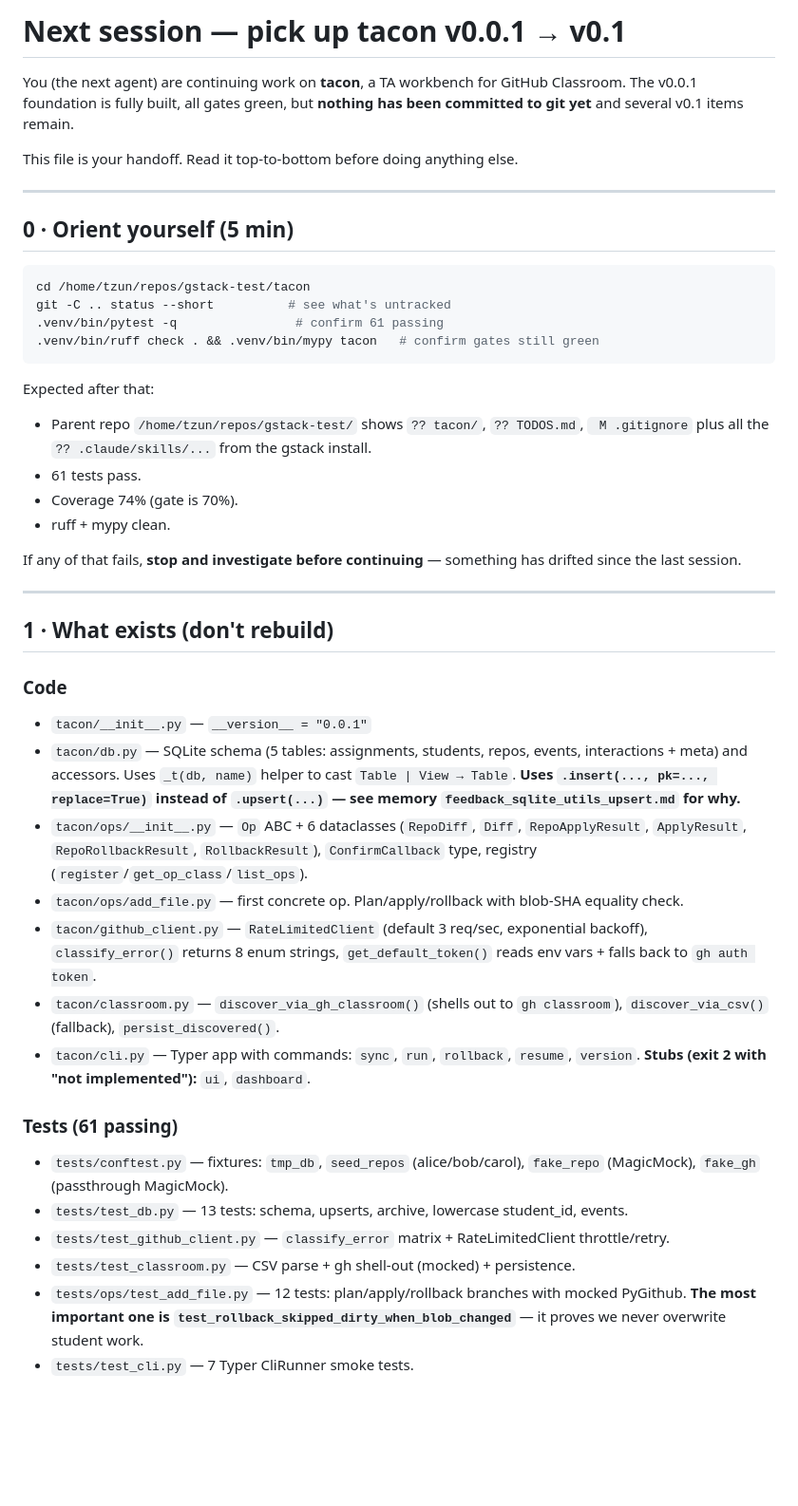
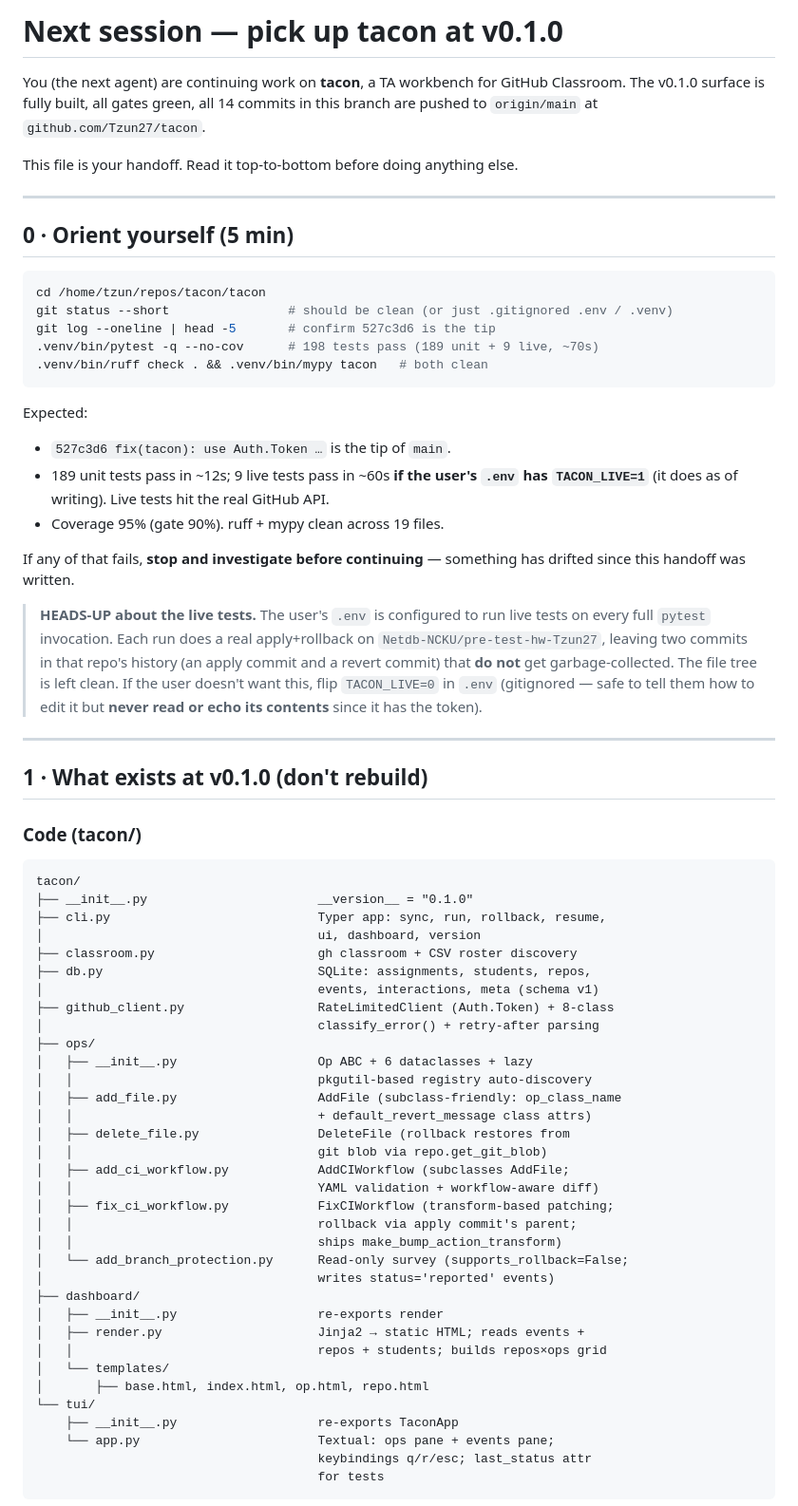
Before and after one commit to Tzun27/tacon, a Markdown page: tacon/next_session.md, the part around one of its changes. Shown at 95% size. Rendered like a GitHub page; blank space fills up the shorter version.

````diff
--- a/tacon/next_session.md
+++ b/tacon/next_session.md
@@ -1,6 +1,9 @@
-# Next session — pick up tacon v0.0.1 → v0.1
+# Next session — pick up tacon at v0.1.0
 
-You (the next agent) are continuing work on **tacon**, a TA workbench for GitHub Classroom. The v0.0.1 foundation is fully built, all gates green, but **nothing has been committed to git yet** and several v0.1 items remain.
+You (the next agent) are continuing work on **tacon**, a TA workbench for
+GitHub Classroom. The v0.1.0 surface is fully built, all gates green,
+all 14 commits in this branch are pushed to `origin/main` at
+`github.com/Tzun27/tacon`.
 
 This file is your handoff. Read it top-to-bottom before doing anything else.
 
@@ -9,37 +12,72 @@ This file is your handoff. Read it top-to-bottom before doing anything else.
 ## 0 · Orient yourself (5 min)
 
 ```bash
-cd /home/tzun/repos/gstack-test/tacon
-git -C .. status --short          # see what's untracked
-.venv/bin/pytest -q                # confirm 61 passing
-.venv/bin/ruff check . && .venv/bin/mypy tacon   # confirm gates still green
+cd /home/tzun/repos/tacon/tacon
+git status --short                # should be clean (or just .gitignored .env / .venv)
+git log --oneline | head -5       # confirm 527c3d6 is the tip
+.venv/bin/pytest -q --no-cov      # 198 tests pass (189 unit + 9 live, ~70s)
+.venv/bin/ruff check . && .venv/bin/mypy tacon   # both clean
 ```
 
-Expected after that:
-- Parent repo `/home/tzun/repos/gstack-test/` shows `?? tacon/`, `?? TODOS.md`, ` M .gitignore` plus all the `?? .claude/skills/...` from the gstack install.
-- 61 tests pass.
-- Coverage 74% (gate is 70%).
-- ruff + mypy clean.
+Expected:
+- `527c3d6 fix(tacon): use Auth.Token …` is the tip of `main`.
+- 189 unit tests pass in ~12s; 9 live tests pass in ~60s **if the user's
+  `.env` has `TACON_LIVE=1`** (it does as of writing). Live tests hit the
+  real GitHub API.
+- Coverage 95% (gate 90%). ruff + mypy clean across 19 files.
 
-If any of that fails, **stop and investigate before continuing** — something has drifted since the last session.
+If any of that fails, **stop and investigate before continuing** — something
+has drifted since this handoff was written.
+
+> **HEADS-UP about the live tests.** The user's `.env` is configured to run
+> live tests on every full `pytest` invocation. Each run does a real
+> apply+rollback on `Netdb-NCKU/pre-test-hw-Tzun27`, leaving two commits
+> in that repo's history (an apply commit and a revert commit) that **do
+> not** get garbage-collected. The file tree is left clean. If the user
+> doesn't want this, flip `TACON_LIVE=0` in `.env` (gitignored — safe to
+> tell them how to edit it but **never read or echo its contents** since
+> it has the token).
 
 ---
 
-## 1 · What exists (don't rebuild)
+## 1 · What exists at v0.1.0 (don't rebuild)
 
-### Code
-- `tacon/__init__.py` — `__version__ = "0.0.1"`
-- `tacon/db.py` — SQLite schema (5 tables: assignments, students, repos, events, interactions + meta) and accessors. Uses `_t(db, name)` helper to cast `Table | View → Table`. **Uses `.insert(..., pk=..., replace=True)` instead of `.upsert(...)` — see memory `feedback_sqlite_utils_upsert.md` for why.**
-- `tacon/ops/__init__.py` — `Op` ABC + 6 dataclasses (`RepoDiff`, `Diff`, `RepoApplyResult`, `ApplyResult`, `RepoRollbackResult`, `RollbackResult`), `ConfirmCallback` type, registry (`register`/`get_op_class`/`list_ops`).
-- `tacon/ops/add_file.py` — first concrete op. Plan/apply/rollback with blob-SHA equality check.
-- `tacon/github_client.py` — `RateLimitedClient` (default 3 req/sec, exponential backoff), `classify_error()` returns 8 enum strings, `get_default_token()` reads env vars + falls back to `gh auth token`.
-- `tacon/classroom.py` — `discover_via_gh_classroom()` (shells out to `gh classroom`), `discover_via_csv()` (fallback), `persist_discovered()`.
-- `tacon/cli.py` — Typer app with commands: `sync`, `run`, `rollback`, `resume`, `version`. **Stubs (exit 2 with "not implemented"):** `ui`, `dashboard`.
+### Code (tacon/)
 
-### Tests (61 passing)
-- `tests/conftest.py` — fixtures: `tmp_db`, `seed_repos` (alice/bob/carol), `fake_repo` (MagicMock), `fake_gh` (passthrough MagicMock).
-- `tests/test_db.py` — 13 tests: schema, upserts, archive, lowercase student_id, events.
-- `tests/test_github_client.py` — `classify_error` matrix + RateLimitedClient throttle/retry.
-- `tests/test_classroom.py` — CSV parse + gh shell-out (mocked) + persistence.
-- `tests/ops/test_add_file.py` — 12 tests: plan/apply/rollback branches with mocked PyGithub. **The most important one is `test_rollback_skipped_dirty_when_blob_changed`** — it proves we never overwrite student work.
-- `tests/test_cli.py` — 7 Typer CliRunner smoke tests.
+```
+tacon/
+├── __init__.py                       __version__ = "0.1.0"
+├── cli.py                            Typer app: sync, run, rollback, resume,
+│                                     ui, dashboard, version
+├── classroom.py                      gh classroom + CSV roster discovery
+├── db.py                             SQLite: assignments, students, repos,
+│                                     events, interactions, meta (schema v1)
+├── github_client.py                  RateLimitedClient (Auth.Token) + 8-class
+│                                     classify_error() + retry-after parsing
+├── ops/
+│   ├── __init__.py                   Op ABC + 6 dataclasses + lazy
+│   │                                 pkgutil-based registry auto-discovery
+│   ├── add_file.py                   AddFile (subclass-friendly: op_class_name
+│   │                                 + default_revert_message class attrs)
+│   ├── delete_file.py                DeleteFile (rollback restores from
+│   │                                 git blob via repo.get_git_blob)
+│   ├── add_ci_workflow.py            AddCIWorkflow (subclasses AddFile;
+│   │                                 YAML validation + workflow-aware diff)
+│   ├── fix_ci_workflow.py            FixCIWorkflow (transform-based patching;
+│   │                                 rollback via apply commit's parent;
+│   │                                 ships make_bump_action_transform)
+│   └── add_branch_protection.py      Read-only survey (supports_rollback=False;
+│                                     writes status='reported' events)
+├── dashboard/
+│   ├── __init__.py                   re-exports render
+│   ├── render.py                     Jinja2 → static HTML; reads events +
+│   │                                 repos + students; builds repos×ops grid
+│   └── templates/
+│       ├── base.html, index.html, op.html, repo.html
+└── tui/
+    ├── __init__.py                   re-exports TaconApp
+    └── app.py                        Textual: ops pane + events pane;
+                                      keybindings q/r/esc; last_status attr
+                                      for tests
+```
+
````
Also changed, not shown: other parts of tacon/next_session.md (+245 -80 lines).
